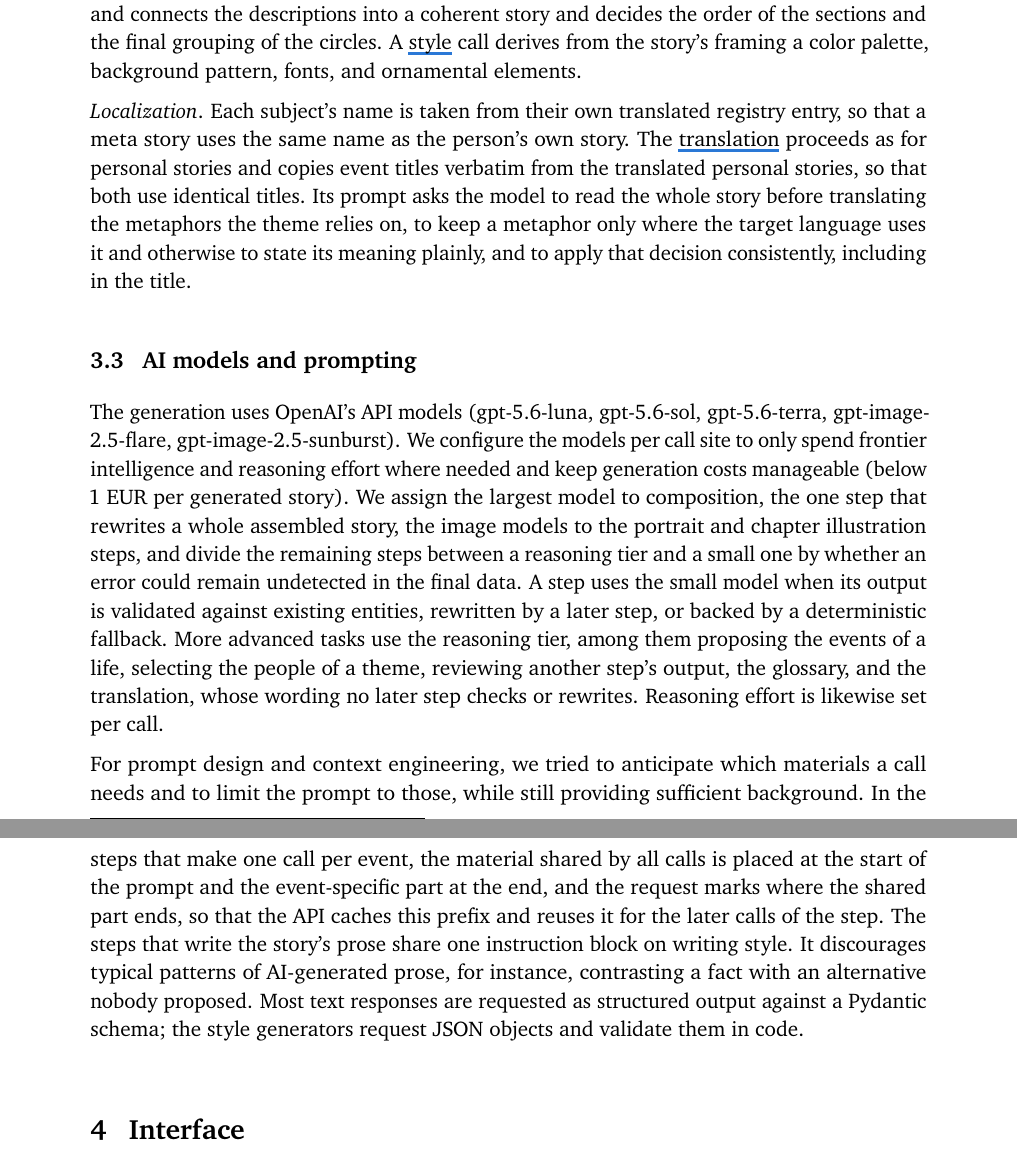
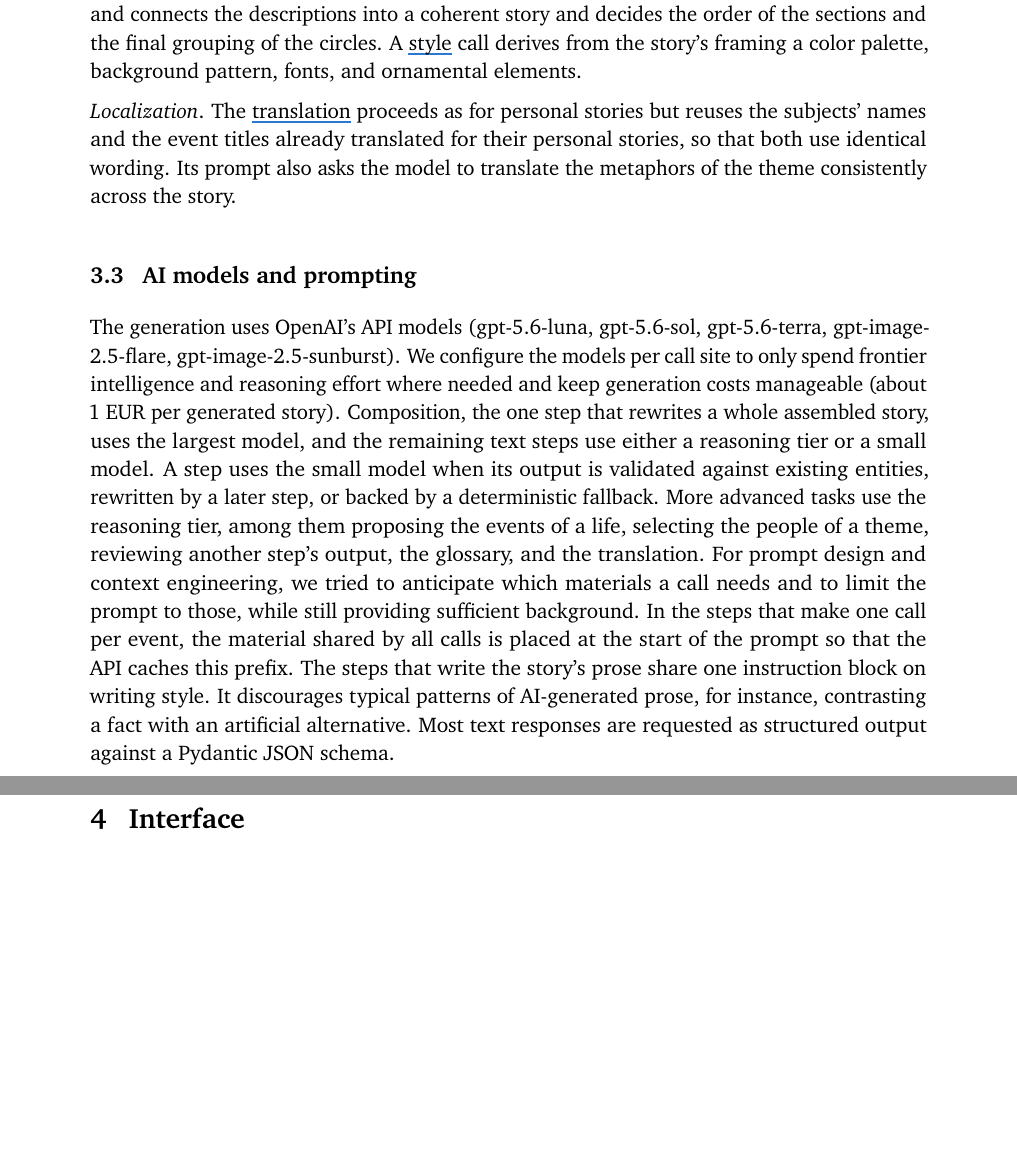
Before and after one commit to fabian-beck/life-ds, a LaTeX document (docs/report/latex/report.tex): two parts of pages 7 and 8 of 16, joined at a grey line, cut so that both start at the same text, the shorter picture padded with empty space. Compiled offline with pdfLaTeX.

Commit message:
Condense the report's meta-story localization and model paragraphs
Co-Authored-By: Claude Opus 5.5 <noreply@anthropic.com>

```diff
--- a/docs/report/latex/report.tex
+++ b/docs/report/latex/report.tex
@@ -326,13 +326,11 @@ The meta story generation (Figure~\ref{fig:pipeline-meta}) concerns a theme that
 
 \emph{Composition}. The \stepref{kindai}{composition} call assembles the story from the generated material: it revises and connects the descriptions into a coherent story and decides the order of the sections and the final grouping of the circles. A \stepref{kindai}{style} call derives from the story's framing a color palette, background pattern, fonts, and ornamental elements.
 
-\emph{Localization}. Each subject's name is taken from their own translated registry entry, so that a meta story uses the same name as the person's own story. The \stepref{kindai}{translation} proceeds as for personal stories and copies event titles verbatim from the translated personal stories, so that both use identical titles. Its prompt asks the model to read the whole story before translating the metaphors the theme relies on, to keep a metaphor only where the target language uses it and otherwise to state its meaning plainly, and to apply that decision consistently, including in the title.
+\emph{Localization}. The \stepref{kindai}{translation} proceeds as for personal stories but reuses the subjects' names and the event titles already translated for their personal stories, so that both use identical wording. Its prompt also asks the model to translate the metaphors of the theme consistently across the story.
 
 \subsection{AI models and prompting}\label{sec:ai-models-and-prompting}
 
-The generation uses OpenAI's API models (gpt-5.6-luna, gpt-5.6-sol, gpt-5.6-terra, gpt-image-2.5-flare, gpt-image-2.5-sunburst). We configure the models per call site to only spend frontier intelligence and reasoning effort where needed and keep generation costs manageable (below 1 EUR per generated story). We assign the largest model to composition, the one step that rewrites a whole assembled story, the image models to the portrait and chapter illustration steps, and divide the remaining steps between a reasoning tier and a small one by whether an error could remain undetected in the final data. A step uses the small model when its output is validated against existing entities, rewritten by a later step, or backed by a deterministic fallback. More advanced tasks use the reasoning tier, among them proposing the events of a life, selecting the people of a theme, reviewing another step's output, the glossary, and the translation, whose wording no later step checks or rewrites. Reasoning effort is likewise set per call.
-
-For prompt design and context engineering, we tried to anticipate which materials a call needs and to limit the prompt to those, while still providing sufficient background. In the steps that make one call per event, the material shared by all calls is placed at the start of the prompt and the event-specific part at the end, and the request marks where the shared part ends, so that the API caches this prefix and reuses it for the later calls of the step. The steps that write the story's prose share one instruction block on writing style. It discourages typical patterns of AI-generated prose, for instance, contrasting a fact with an alternative nobody proposed. Most text responses are requested as structured output against a \href{https://docs.pydantic.dev/}{Pydantic} schema; the style generators request JSON objects and validate them in code.
+The generation uses OpenAI's API models (gpt-5.6-luna, gpt-5.6-sol, gpt-5.6-terra, gpt-image-2.5-flare, gpt-image-2.5-sunburst). We configure the models per call site to only spend frontier intelligence and reasoning effort where needed and keep generation costs manageable (about 1 EUR per generated story). Composition, the one step that rewrites a whole assembled story, uses the largest model, and the remaining text steps use either a reasoning tier or a small model. A step uses the small model when its output is validated against existing entities, rewritten by a later step, or backed by a deterministic fallback. More advanced tasks use the reasoning tier, among them proposing the events of a life, selecting the people of a theme, reviewing another step's output, the glossary, and the translation. For prompt design and context engineering, we tried to anticipate which materials a call needs and to limit the prompt to those, while still providing sufficient background. In the steps that make one call per event, the material shared by all calls is placed at the start of the prompt so that the API caches this prefix. The steps that write the story's prose share one instruction block on writing style. It discourages typical patterns of AI-generated prose, for instance, contrasting a fact with an artificial alternative. Most text responses are requested as structured output against a \href{https://docs.pydantic.dev/}{Pydantic} JSON schema.
 
 \section{Interface}\label{sec:interface}
 
```
Also changed, not shown: docs/report/report.md (+2 -4 lines), 1 other file.
